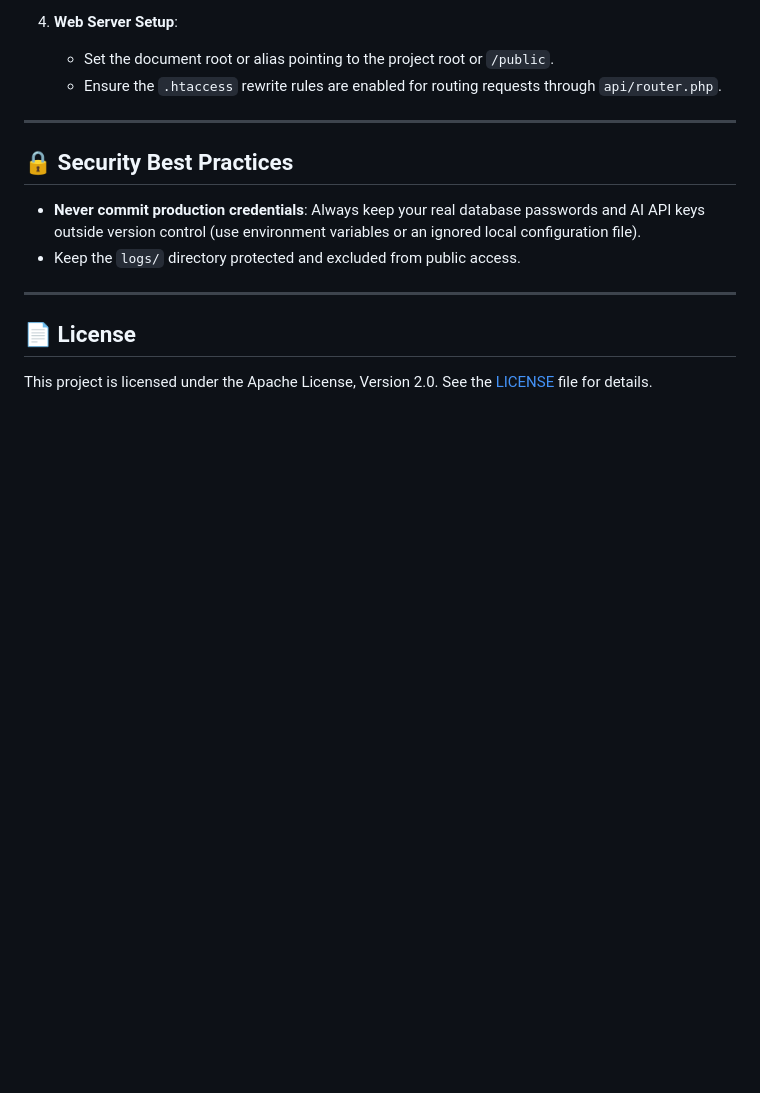
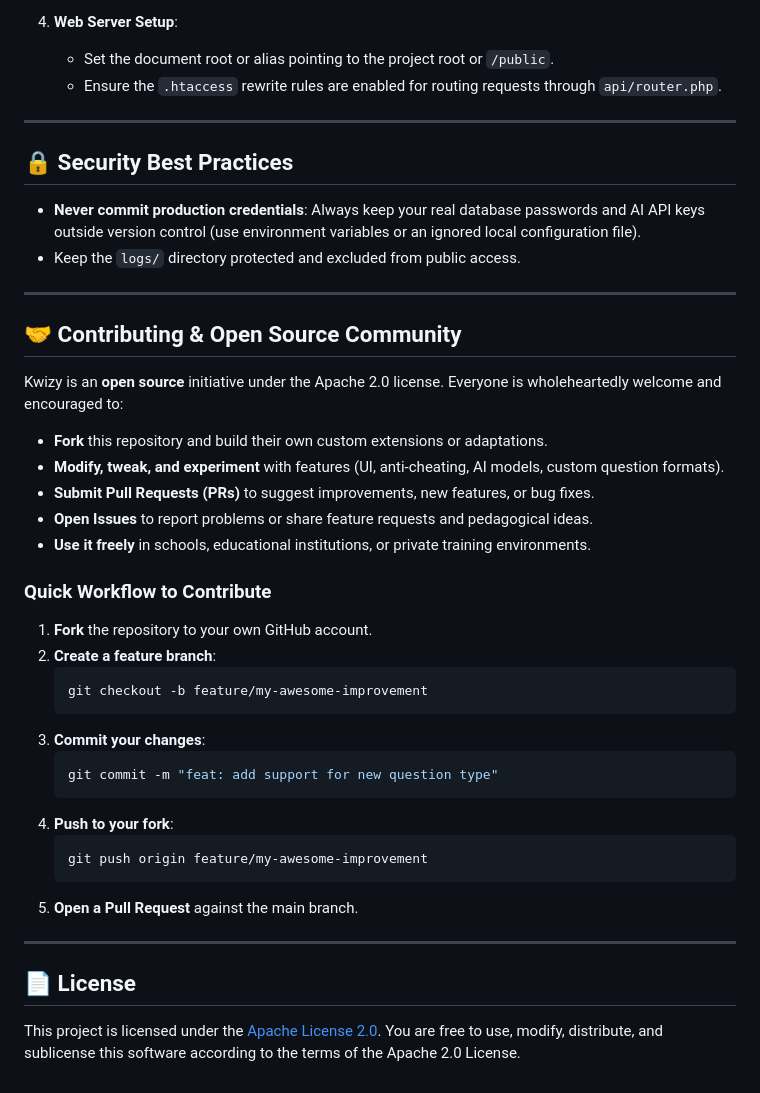
Before and after one commit to Jul1-art/Kwizy, a Markdown page: README.md, the part around the change. Rendered like a GitHub page; blank space fills up the shorter version.

Commit message:
docs: add contribution guide and highlight open-source fork permissions under Apache 2.0

````diff
--- a/README.md
+++ b/README.md
@@ -80,6 +80,34 @@ Kwizy/
 
 ---
 
+## 🤝 Contributing & Open Source Community
+
+Kwizy is an **open source** initiative under the Apache 2.0 license. Everyone is wholeheartedly welcome and encouraged to:
+- **Fork** this repository and build their own custom extensions or adaptations.
+- **Modify, tweak, and experiment** with features (UI, anti-cheating, AI models, custom question formats).
+- **Submit Pull Requests (PRs)** to suggest improvements, new features, or bug fixes.
+- **Open Issues** to report problems or share feature requests and pedagogical ideas.
+- **Use it freely** in schools, educational institutions, or private training environments.
+
+### Quick Workflow to Contribute
+
+1. **Fork** the repository to your own GitHub account.
+2. **Create a feature branch**:
+   ```bash
+   git checkout -b feature/my-awesome-improvement
+   ```
+3. **Commit your changes**:
+   ```bash
+   git commit -m "feat: add support for new question type"
+   ```
+4. **Push to your fork**:
+   ```bash
+   git push origin feature/my-awesome-improvement
+   ```
+5. **Open a Pull Request** against the main branch.
+
+---
+
 ## 📄 License
 
-This project is licensed under the Apache License, Version 2.0. See the [LICENSE](LICENSE) file for details.
+This project is licensed under the [Apache License 2.0](LICENSE). You are free to use, modify, distribute, and sublicense this software according to the terms of the Apache 2.0 License.
````
